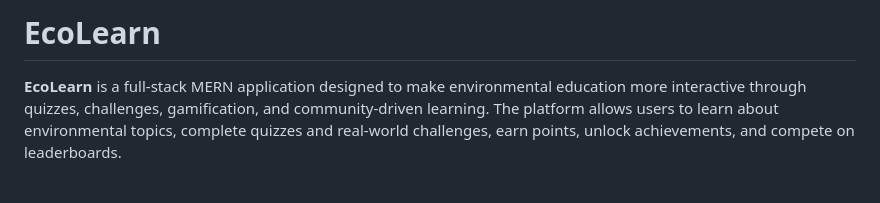
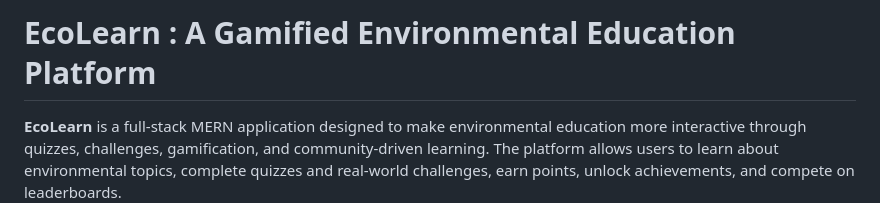
Before and after one commit to cyber-scribe/ecoLearn, a Markdown page: README.md, the part around the change. GitHub-like rendering; blank space fills up the shorter version.

```diff
--- a/README.md
+++ b/README.md
@@ -1,4 +1,4 @@
-# EcoLearn
+# EcoLearn : A Gamified Environmental Education Platform
 **EcoLearn** is a full-stack MERN application designed to make environmental education more interactive through quizzes, challenges, gamification, and community-driven learning.
 The platform allows users to learn about environmental topics, complete quizzes and real-world challenges, earn points, unlock achievements, and compete on leaderboards.
 
```
